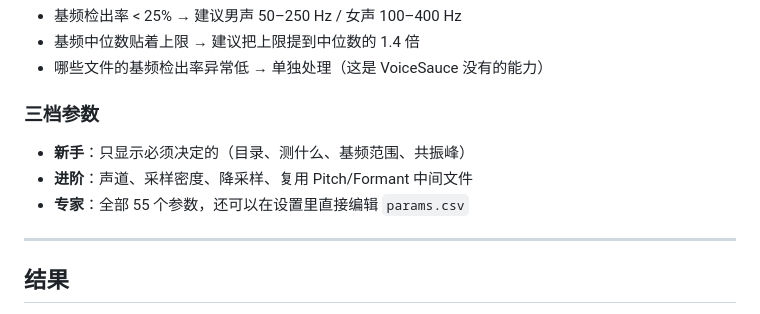
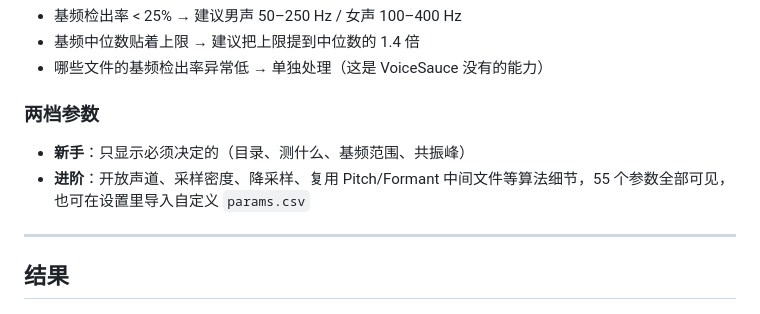
Before and after one commit to lingfengsh/praatsauce-shell, a Markdown page: ps-shell/README.md, the part around the change. GitHub-like rendering.

```diff
--- a/ps-shell/README.md
+++ b/ps-shell/README.md
@@ -56,11 +56,10 @@ VoiceSauce 只能整目录批量跑，参数错了要重跑全部。这里在批
 - 基频中位数贴着上限 → 建议把上限提到中位数的 1.4 倍
 - 哪些文件的基频检出率异常低 → 单独处理（这是 VoiceSauce 没有的能力）
 
-### 三档参数
+### 两档参数
 
 - **新手**：只显示必须决定的（目录、测什么、基频范围、共振峰）
-- **进阶**：声道、采样密度、降采样、复用 Pitch/Formant 中间文件
-- **专家**：全部 55 个参数，还可以在设置里直接编辑 `params.csv`
+- **进阶**：开放声道、采样密度、降采样、复用 Pitch/Formant 中间文件等算法细节，55 个参数全部可见，也可在设置里导入自定义 `params.csv`
 
 ---
 
```
Also changed, not shown: CHANGELOG.md (+1 -1 lines), README.md (+1 -1 lines).
